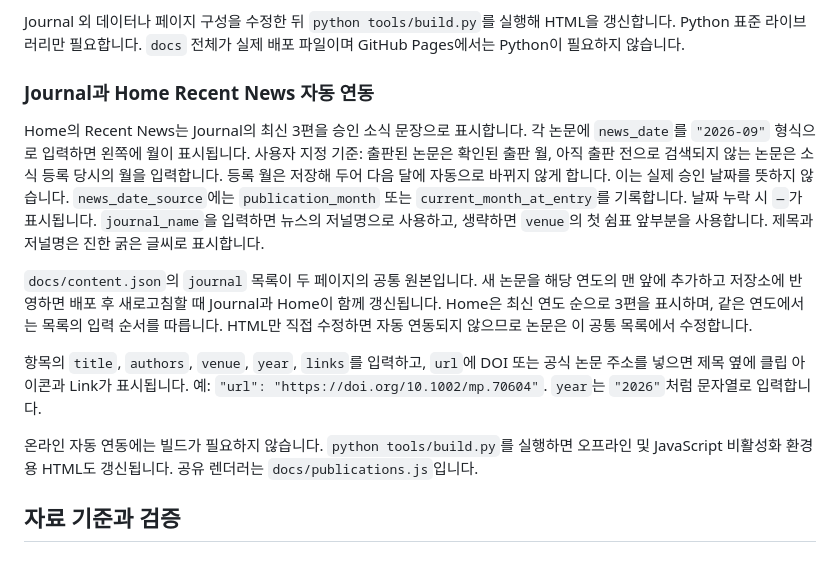
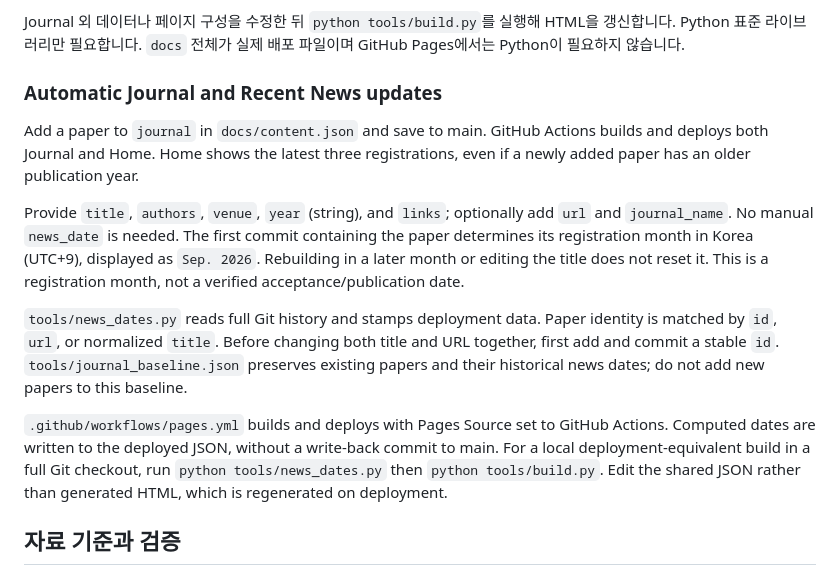
Before and after one commit to 2sjkim/tmi-lab, a Markdown page: README.md, the part around the change. Rendered like a GitHub page.

Commit message:
Document automatic journal news registration

```diff
--- a/README.md
+++ b/README.md
@@ -33,15 +33,15 @@
 
 Journal 외 데이터나 페이지 구성을 수정한 뒤 `python tools/build.py`를 실행해 HTML을 갱신합니다. Python 표준 라이브러리만 필요합니다. `docs` 전체가 실제 배포 파일이며 GitHub Pages에서는 Python이 필요하지 않습니다.
 
-### Journal과 Home Recent News 자동 연동
+### Automatic Journal and Recent News updates
 
-Home의 Recent News는 Journal의 최신 3편을 승인 소식 문장으로 표시합니다. 각 논문에 `news_date`를 `"2026-09"` 형식으로 입력하면 왼쪽에 월이 표시됩니다. 사용자 지정 기준: 출판된 논문은 확인된 출판 월, 아직 출판 전으로 검색되지 않는 논문은 소식 등록 당시의 월을 입력합니다. 등록 월은 저장해 두어 다음 달에 자동으로 바뀌지 않게 합니다. 이는 실제 승인 날짜를 뜻하지 않습니다. `news_date_source`에는 `publication_month` 또는 `current_month_at_entry`를 기록합니다. 날짜 누락 시 `—`가 표시됩니다. `journal_name`을 입력하면 뉴스의 저널명으로 사용하고, 생략하면 `venue`의 첫 쉼표 앞부분을 사용합니다. 제목과 저널명은 진한 굵은 글씨로 표시합니다.
+Add a paper to `journal` in `docs/content.json` and save to main. GitHub Actions builds and deploys both Journal and Home. Home shows the latest three registrations, even if a newly added paper has an older publication year.
 
-`docs/content.json`의 `journal` 목록이 두 페이지의 공통 원본입니다. 새 논문을 해당 연도의 맨 앞에 추가하고 저장소에 반영하면 배포 후 새로고침할 때 Journal과 Home이 함께 갱신됩니다. Home은 최신 연도 순으로 3편을 표시하며, 같은 연도에서는 목록의 입력 순서를 따릅니다. HTML만 직접 수정하면 자동 연동되지 않으므로 논문은 이 공통 목록에서 수정합니다.
+Provide `title`, `authors`, `venue`, `year` (string), and `links`; optionally add `url` and `journal_name`. No manual `news_date` is needed. The first commit containing the paper determines its registration month in Korea (UTC+9), displayed as `Sep. 2026`. Rebuilding in a later month or editing the title does not reset it. This is a registration month, not a verified acceptance/publication date.
 
-항목의 `title`, `authors`, `venue`, `year`, `links`를 입력하고, `url`에 DOI 또는 공식 논문 주소를 넣으면 제목 옆에 클립 아이콘과 Link가 표시됩니다. 예: `"url": "https://doi.org/10.1002/mp.70604"`. `year`는 `"2026"`처럼 문자열로 입력합니다.
+`tools/news_dates.py` reads full Git history and stamps deployment data. Paper identity is matched by `id`, `url`, or normalized `title`. Before changing both title and URL together, first add and commit a stable `id`. `tools/journal_baseline.json` preserves existing papers and their historical news dates; do not add new papers to this baseline.
 
-온라인 자동 연동에는 빌드가 필요하지 않습니다. `python tools/build.py`를 실행하면 오프라인 및 JavaScript 비활성화 환경용 HTML도 갱신됩니다. 공유 렌더러는 `docs/publications.js`입니다.
+`.github/workflows/pages.yml` builds and deploys with Pages Source set to GitHub Actions. Computed dates are written to the deployed JSON, without a write-back commit to main. For a local deployment-equivalent build in a full Git checkout, run `python tools/news_dates.py` then `python tools/build.py`. Edit the shared JSON rather than generated HTML, which is regenerated on deployment.
 
 ## 자료 기준과 검증
 
```
